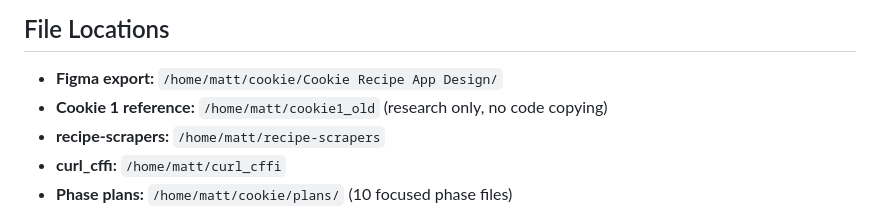
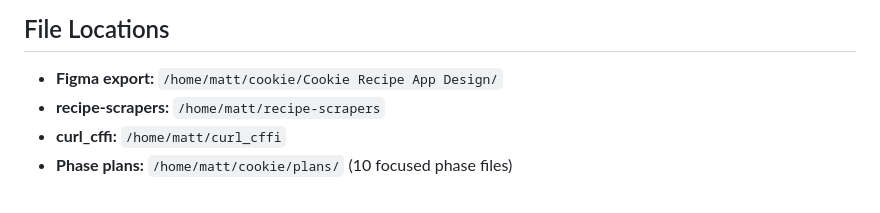
Before and after one commit to matthewdeaves/cookie, a Markdown page: claude.md, the part around the change. Drawn GitHub-style.

```diff
--- a/claude.md
+++ b/claude.md
@@ -89,7 +89,6 @@
 ## File Locations
 
 - **Figma export:** `/home/matt/cookie/Cookie Recipe App Design/`
-- **Cookie 1 reference:** `/home/matt/cookie1_old` (research only, no code copying)
 - **recipe-scrapers:** `/home/matt/recipe-scrapers`
 - **curl_cffi:** `/home/matt/curl_cffi`
 - **Phase plans:** `/home/matt/cookie/plans/` (10 focused phase files)
```
Also changed, not shown: PLANNING.md (+0 -1 lines).
